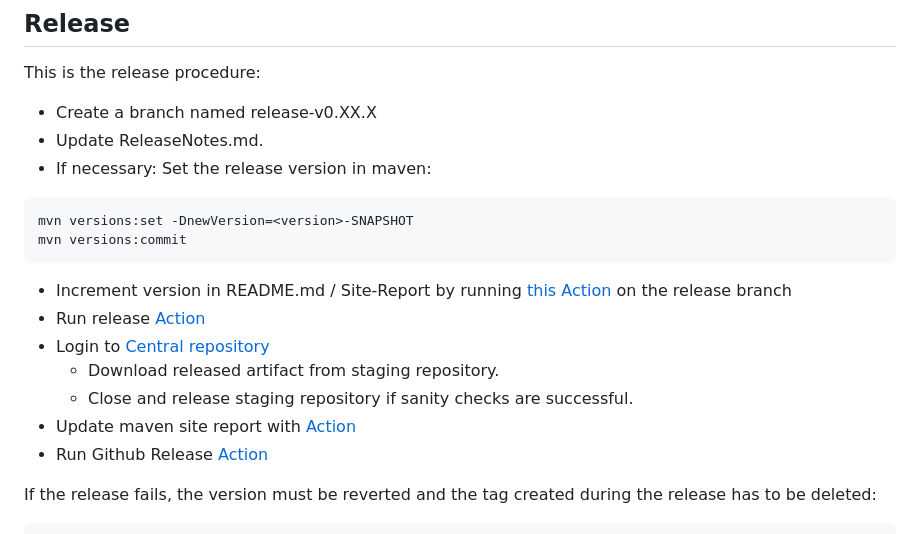
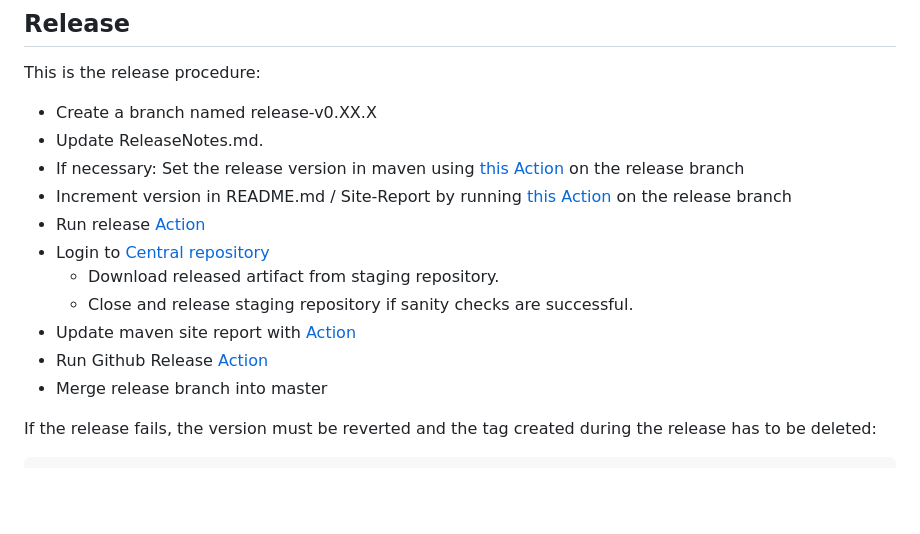
Before and after one commit to siom79/japicmp, a Markdown page: README.md, the part around the change. GitHub-like rendering; blank space fills up the shorter version.

````diff
--- a/README.md
+++ b/README.md
@@ -147,11 +147,7 @@ Use the maven site plugin (`mvn site`) to generate the following reports:
 This is the release procedure:
 * Create a branch named release-v0.XX.X
 * Update ReleaseNotes.md.
-* If necessary: Set the release version in maven:
-```bash
-mvn versions:set -DnewVersion=<version>-SNAPSHOT
-mvn versions:commit
-```
+* If necessary: Set the release version in maven using [this Action](https://github.com/siom79/japicmp/actions/workflows/mvn-set-version.yml) on the release branch
 * Increment version in README.md / Site-Report by running [this Action](https://github.com/siom79/japicmp/actions/workflows/increment-version.yml) on the release branch
 * Run release [Action](https://github.com/siom79/japicmp/actions/workflows/release.yml)
 * Login to [Central repository](https://central.sonatype.com/publishing)
@@ -159,6 +155,7 @@ mvn versions:commit
 	* Close and release staging repository if sanity checks are successful.
 * Update maven site report with [Action](https://github.com/siom79/japicmp/actions/workflows/mvn-site.yml)
 * Run Github Release [Action](https://github.com/siom79/japicmp/actions/workflows/gh-release.yml)
+* Merge release branch into master
 
 If the release fails, the version must be reverted and the tag created during the release has to be deleted:
 ```bash
````
